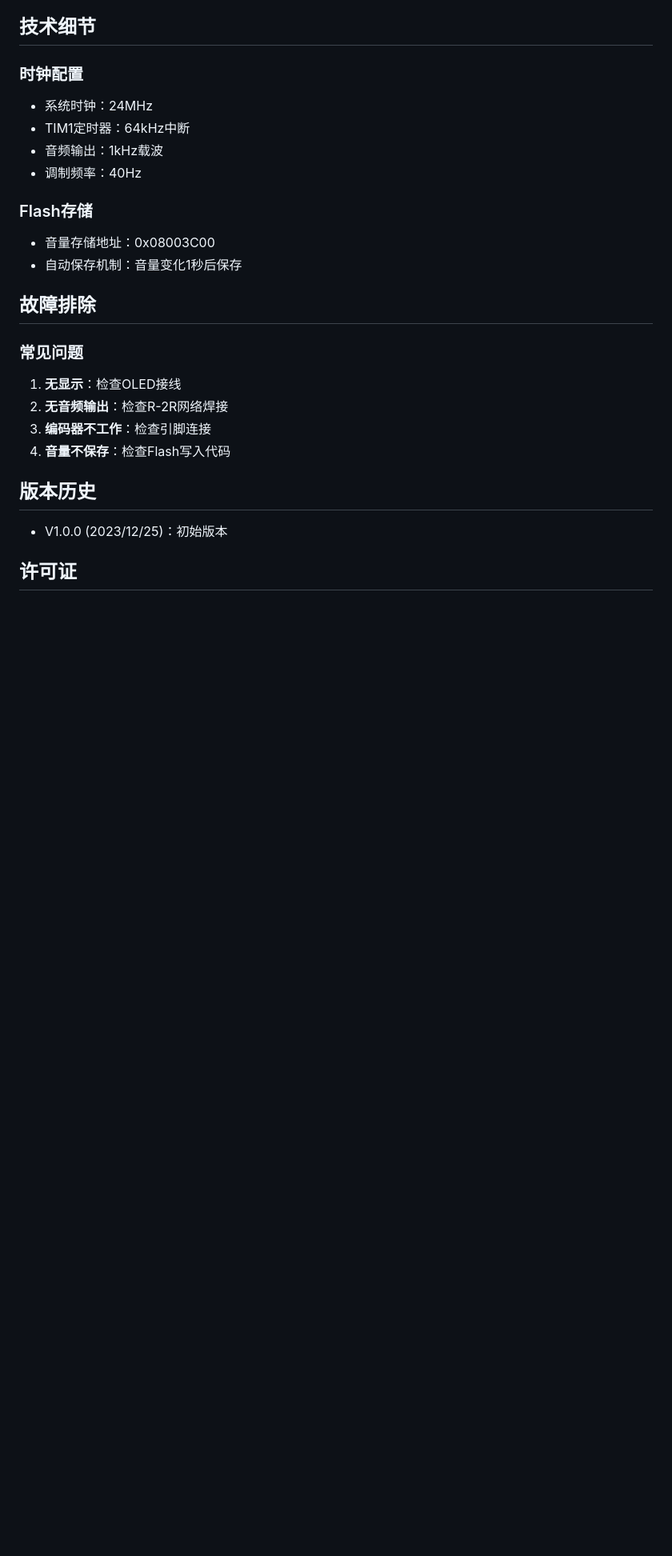
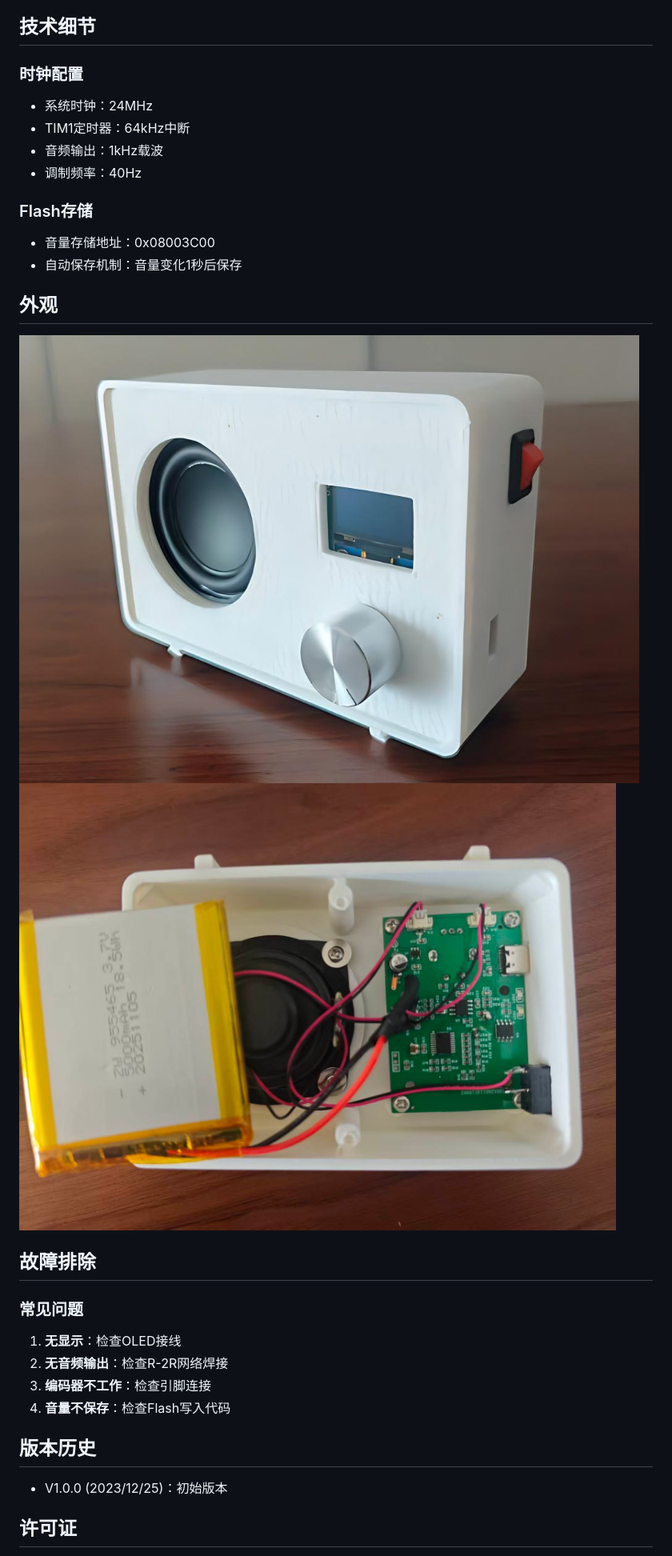
Before and after one commit to harlly88/40hz, a Markdown page: readme_cn.md, the part around one of its changes. Shown at 80% size. Rendered like a GitHub page; pictures changed too: tu1.jpg (added), tu2.jpg (added); blank space fills up the shorter version.

```diff
--- a/readme_cn.md
+++ b/readme_cn.md
@@ -177,6 +176,10 @@ PCB直接在[嘉立创](https://www.jlc.com/)打样即可。
 
 - 音量存储地址：0x08003C00
 - 自动保存机制：音量变化1秒后保存
+
+## 外观
+![Image](./tu1.jpg)
+![Image](./tu2.jpg)
 
 ## 故障排除
 
```
Also changed, not shown: other parts of readme_cn.md (+5 -6 lines), README.md (+7 -6 lines), 1 other file.
